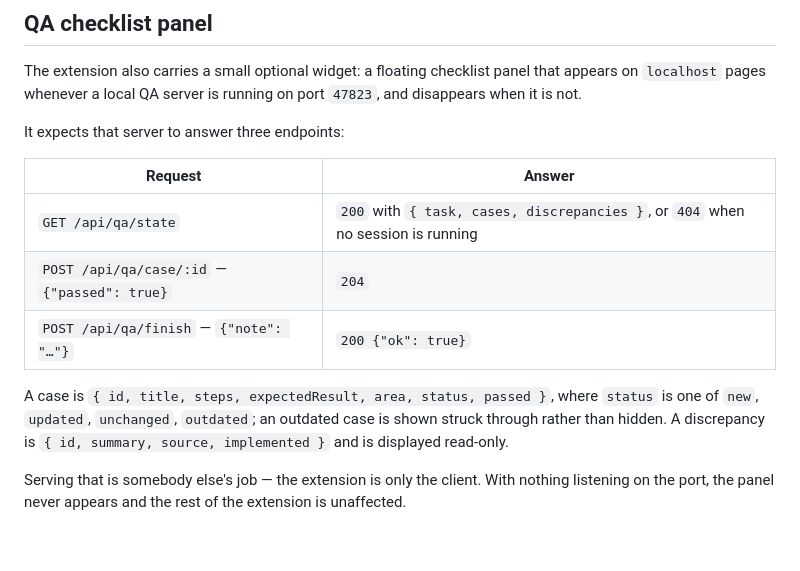
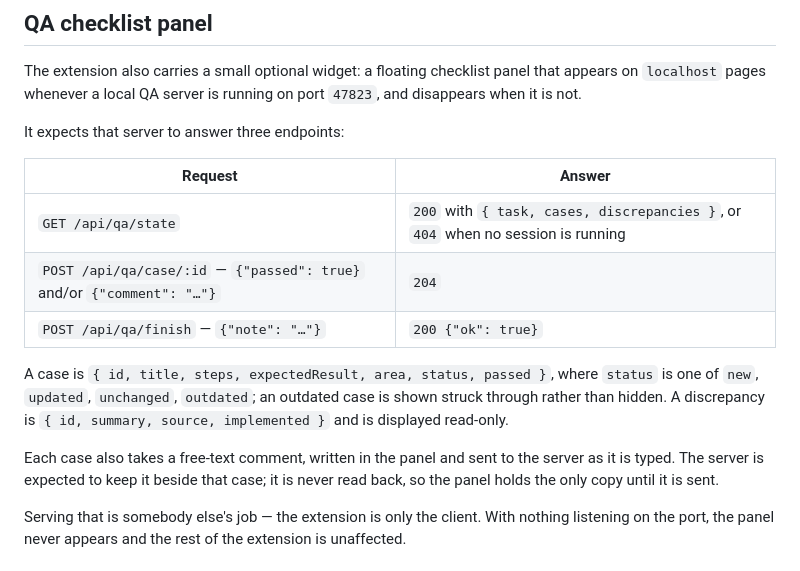
Before and after one commit to vladimirfriptu/ttabs, a Markdown page: README.md, the part around the change. Rendered like a GitHub page; blank space fills up the shorter version.

Commit message:
Document the case comment

```diff
--- a/README.md
+++ b/README.md
@@ -36,13 +36,17 @@ It expects that server to answer three endpoints:
 | Request | Answer |
 | --- | --- |
 | `GET /api/qa/state` | `200` with `{ task, cases, discrepancies }`, or `404` when no session is running |
-| `POST /api/qa/case/:id` — `{"passed": true}` | `204` |
+| `POST /api/qa/case/:id` — `{"passed": true}` and/or `{"comment": "…"}` | `204` |
 | `POST /api/qa/finish` — `{"note": "…"}` | `200 {"ok": true}` |
 
 A case is `{ id, title, steps, expectedResult, area, status, passed }`, where
 `status` is one of `new`, `updated`, `unchanged`, `outdated`; an outdated case
 is shown struck through rather than hidden. A discrepancy is
 `{ id, summary, source, implemented }` and is displayed read-only.
+
+Each case also takes a free-text comment, written in the panel and sent to the
+server as it is typed. The server is expected to keep it beside that case; it
+is never read back, so the panel holds the only copy until it is sent.
 
 Serving that is somebody else's job — the extension is only the client. With
 nothing listening on the port, the panel never appears and the rest of the
```
